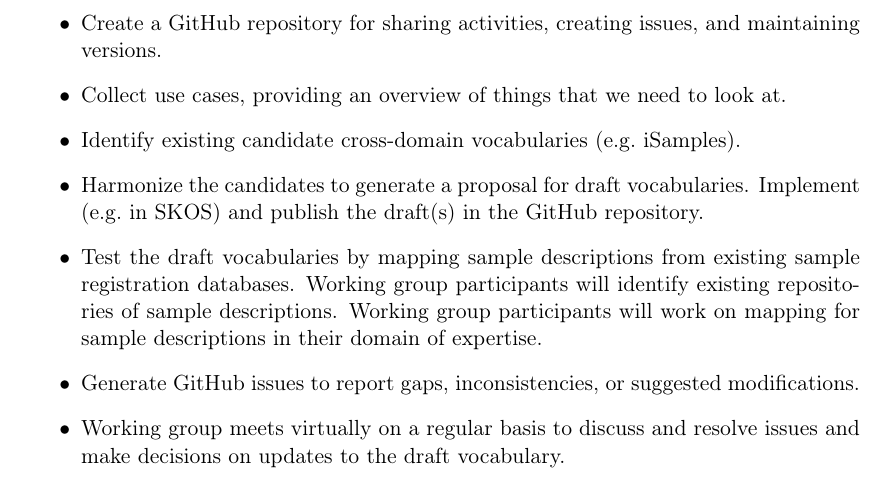
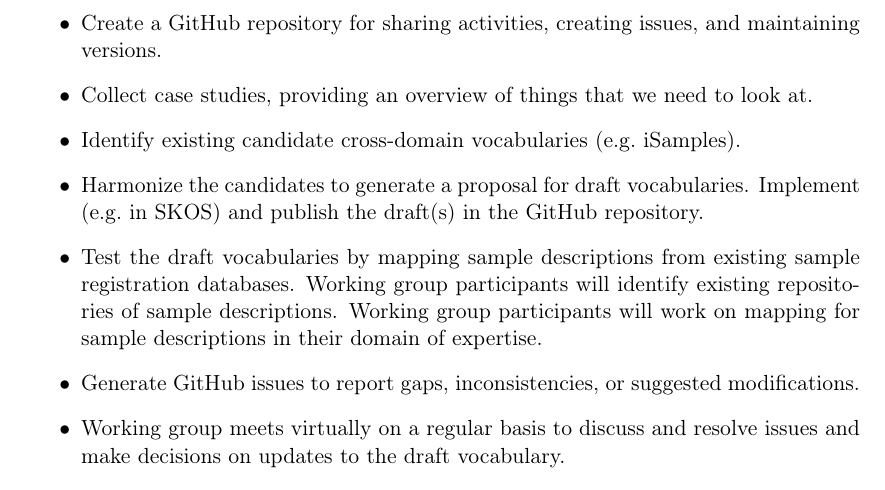
Before and after one commit to RDA-Sample-Type-Classification-WG/Statement-of-Work, a LaTeX paper (Sample-Type-Classification-SoW.tex): part of page 4 of 6, cut so that both start at the same text. Compiled offline with pdfLaTeX.

Commit message:
Replcace 'use cases' by 'cas studies'

```diff
--- a/Sample-Type-Classification-SoW.tex
+++ b/Sample-Type-Classification-SoW.tex
@@ -163,7 +163,7 @@ following task list:
 \begin{itemize}
 \item Create a GitHub repository for sharing activities, creating
   issues, and maintaining versions.
-\item Collect use cases, providing an overview of things that we need
+\item Collect case studies, providing an overview of things that we need
   to look at.
 \item Identify existing candidate cross-domain vocabularies
   (e.g.\ iSamples).
```
Also changed, not shown: Sample-Type-Classification-SoW.tex (2 more changed lines).
